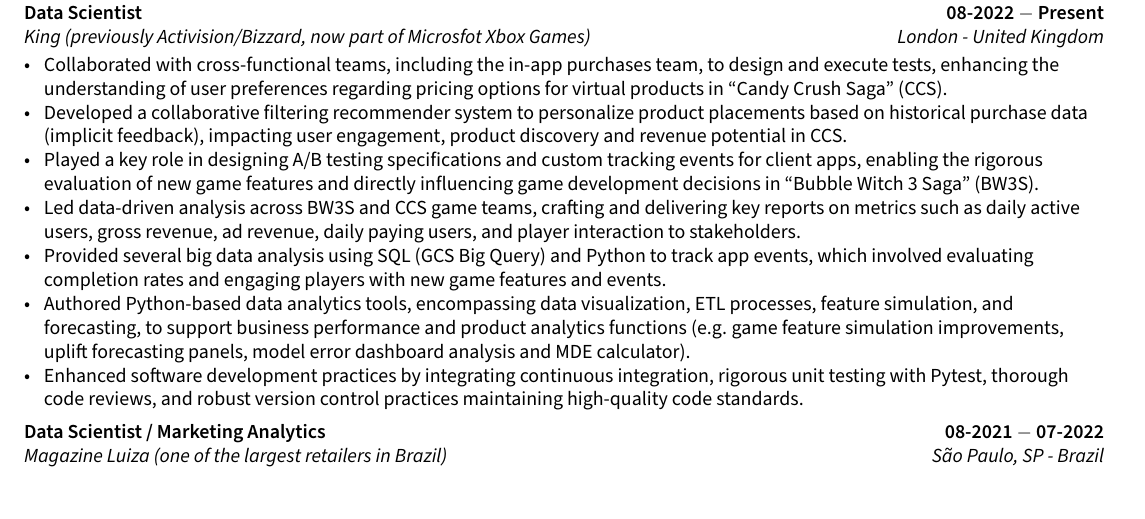
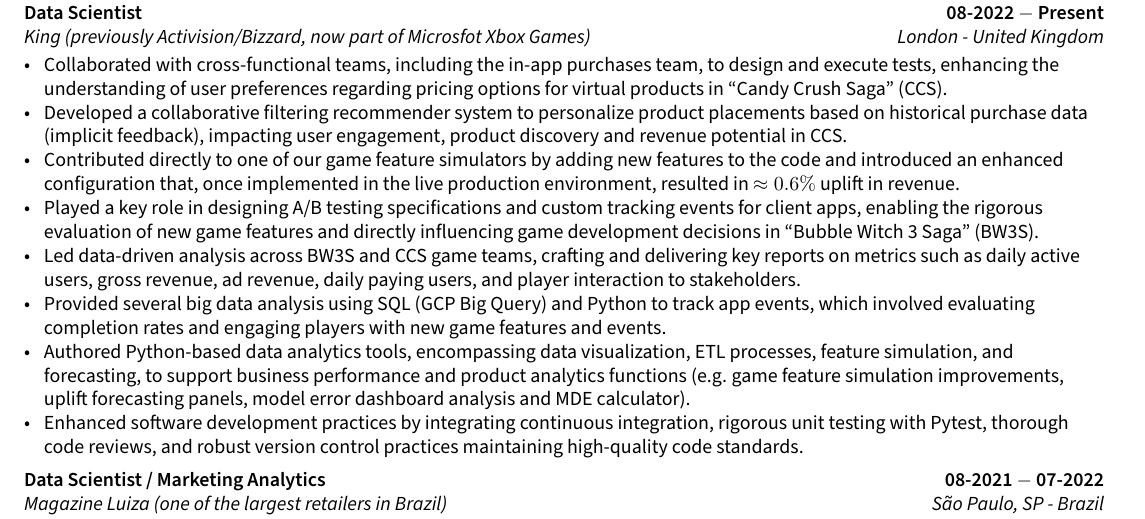
Before and after one commit to fontanads/cv, a LaTeX CV (tex/SimpleCV.tex, which reads tex/sections/experience.tex): part of page 1 of 3, cut so that both start at the same text. Compiled offline with pdfLaTeX.

Commit message:
minor fix and added bullet to experience

```diff
--- a/tex/sections/experience.tex
+++ b/tex/sections/experience.tex
@@ -6,9 +6,10 @@
 \begin{zitemize}
 \item Collaborated with cross-functional teams, including the in-app purchases team, to design and execute tests, enhancing the understanding of user preferences regarding pricing options for virtual products in ``Candy Crush Saga'' (CCS).
 \item Developed a collaborative filtering recommender system to personalize product placements based on historical purchase data (implicit feedback), impacting user engagement, product discovery and revenue potential in CCS.
+\item Contributed directly to one of our game feature simulators by adding new features to the code and introduced an enhanced configuration that, once implemented in the live production environment, resulted in  $\approx0.6\%$ uplift in revenue.
 \item Played a key role in designing A/B testing specifications and custom tracking events for client apps, enabling the rigorous evaluation of new game features and directly influencing game development decisions in ``Bubble Witch 3 Saga'' (BW3S).
 \item Led data-driven analysis across BW3S and CCS game teams, crafting and delivering key reports on metrics such as daily active users, gross revenue, ad revenue, daily paying users, and player interaction to stakeholders.
-\item Provided several big data analysis using SQL (GCS Big Query) and Python to track app events, which involved evaluating completion rates and engaging players with new game features and events.
+\item Provided several big data analysis using SQL (GCP Big Query) and Python to track app events, which involved evaluating completion rates and engaging players with new game features and events.
 \item Authored Python-based data analytics tools, encompassing data visualization, ETL processes, feature simulation, and forecasting, to support business performance and product analytics functions (e.g. game feature simulation improvements, uplift forecasting panels, model error dashboard analysis and MDE calculator).
 \item Enhanced software development practices by integrating continuous integration, rigorous unit testing with Pytest, thorough code reviews, and robust version control practices maintaining high-quality code standards.
 \end{zitemize}
```
